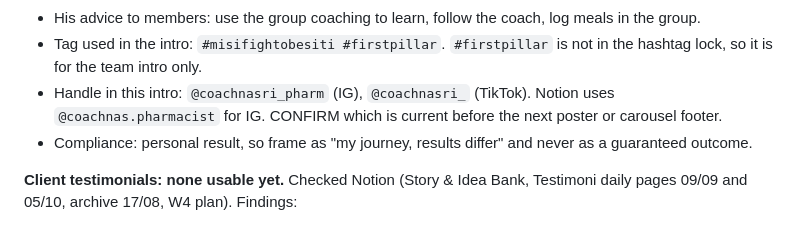
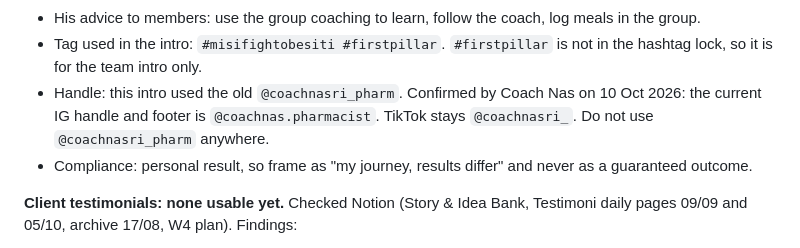
Before and after one commit to mny1408-eng/claude, a Markdown page: .claude/instagram/voice.md, the part around the change. GitHub-like rendering.

Commit message:
voice.md: confirm @coachnas.pharmacist as current IG handle
Co-Authored-By: Claude Opus 5.5 <noreply@anthropic.com>
Claude-Session: https://claude.ai/code/session_01PN5HdZEFPB1ahVmXc3y88N

```diff
--- a/.claude/instagram/voice.md
+++ b/.claude/instagram/voice.md
@@ -74,7 +74,7 @@ Skills never invent proof. Client testimonials: none verified yet (see below).
 - Why coach: sees many diabetes and hypertension patients at the hospital. Keep wording as personal motivation and hope for the trend. Do not claim nutrition cures or treats disease.
 - His advice to members: use the group coaching to learn, follow the coach, log meals in the group.
 - Tag used in the intro: `#misifightobesiti #firstpillar`. `#firstpillar` is not in the hashtag lock, so it is for the team intro only.
-- Handle in this intro: `@coachnasri_pharm` (IG), `@coachnasri_` (TikTok). Notion uses `@coachnas.pharmacist` for IG. CONFIRM which is current before the next poster or carousel footer.
+- Handle: this intro used the old `@coachnasri_pharm`. Confirmed by Coach Nas on 10 Oct 2026: the current IG handle and footer is `@coachnas.pharmacist`. TikTok stays `@coachnasri_`. Do not use `@coachnasri_pharm` anywhere.
 - Compliance: personal result, so frame as "my journey, results differ" and never as a guaranteed outcome.
 
 **Client testimonials: none usable yet.** Checked Notion (Story & Idea Bank, Testimoni daily pages 09/09 and 05/10, archive 17/08, W4 plan). Findings:
```
